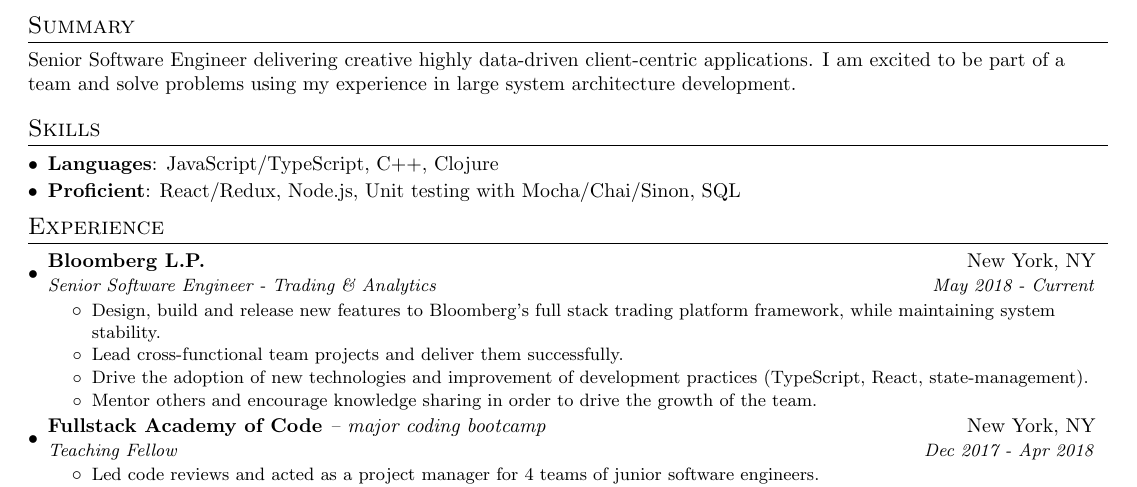
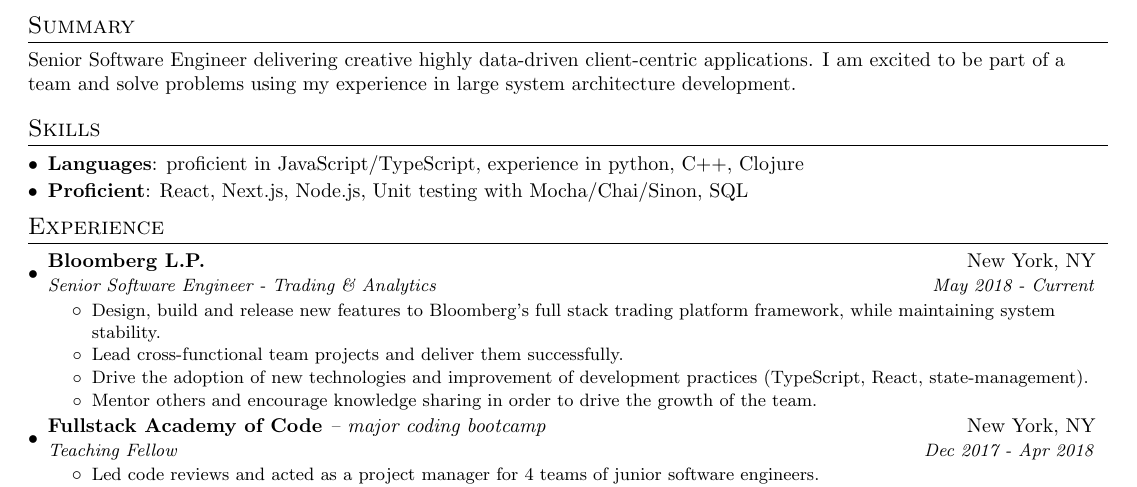
Before and after one commit to alaq/resume, a LaTeX CV (adrien_lacquemant_resume.tex): part of the page, cut so that both start at the same text. Compiled offline with pdfLaTeX.

Commit message:
Tweak languages

```diff
--- a/adrien_lacquemant_resume.tex
+++ b/adrien_lacquemant_resume.tex
@@ -97,10 +87,10 @@
   \section{Skills}
    \resumeSubHeadingListStart
      \item{
-       \textbf{Languages}{: JavaScript/TypeScript, C++, Clojure}\vspace{-5pt}
+       \textbf{Languages}{: proficient in JavaScript/TypeScript, experience in python, C++, Clojure}\vspace{-5pt}
      }
      \item{
-       \textbf{Proficient}{: React/Redux, Node.js, Unit testing with Mocha/Chai/Sinon, SQL}\vspace{-5pt}
+       \textbf{Proficient}{: React, Next.js, Node.js, Unit testing with Mocha/Chai/Sinon, SQL}\vspace{-5pt}
      }
    \resumeSubHeadingListEnd
 
```
Also changed, not shown: adrien_lacquemant_resume.tex (10 more changed lines).
